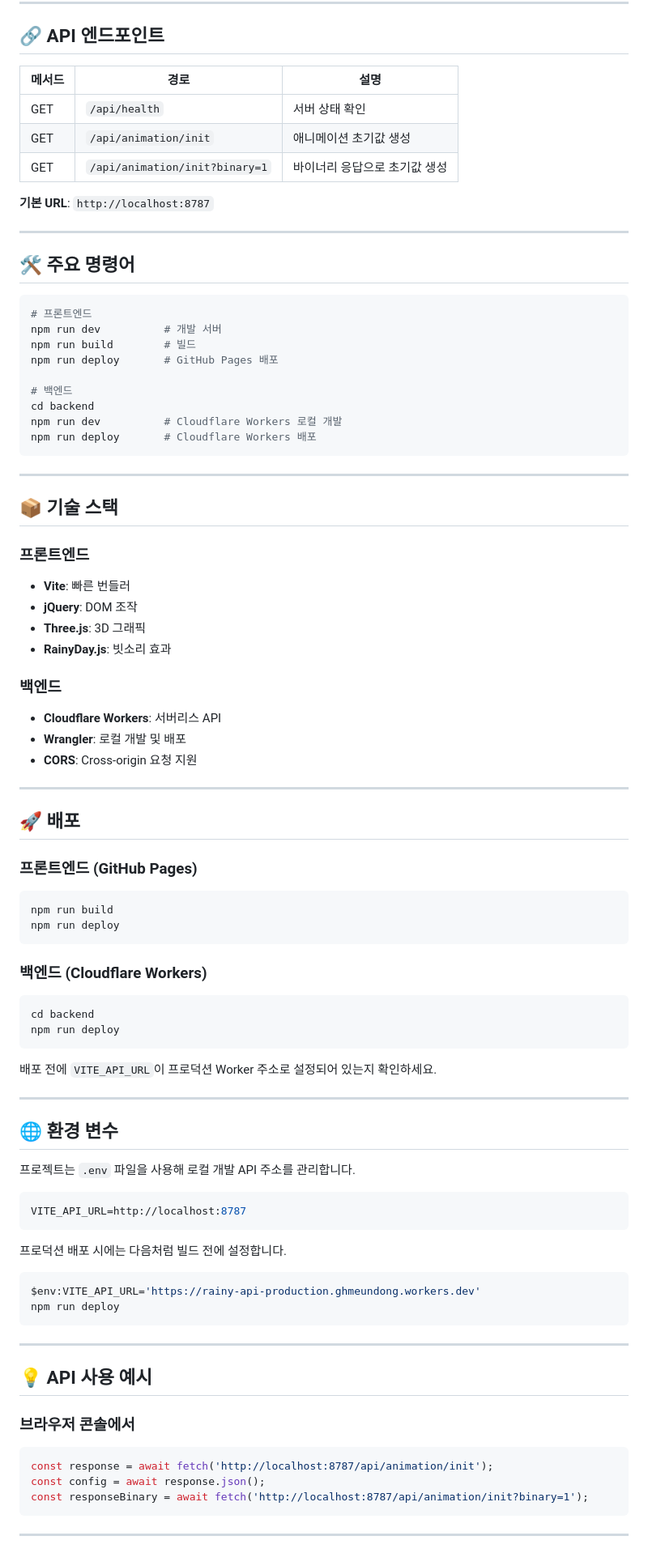
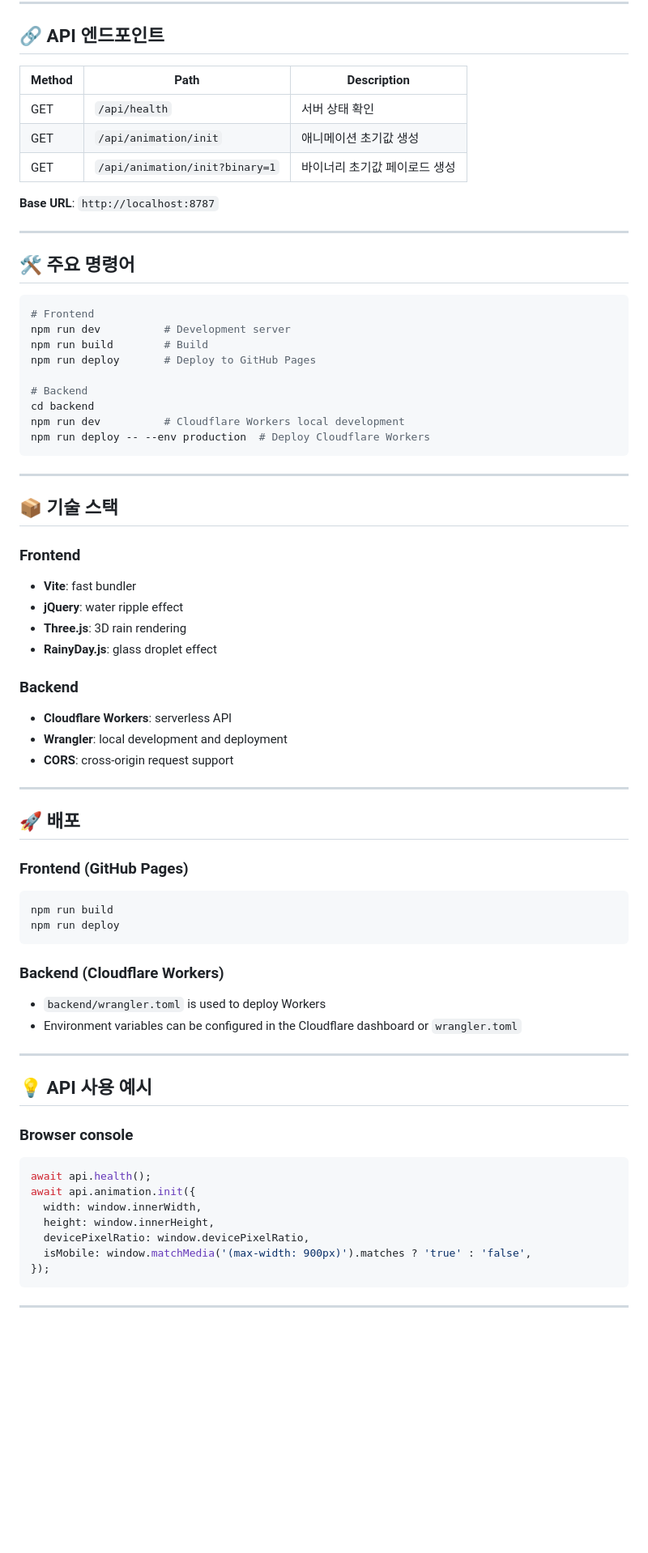
Before and after one commit to ghmeundong/rainy, a Markdown page: README.ko.md, the part around one of its changes. Shown at 81% size. Rendered like a GitHub page; blank space fills up the shorter version.

Commit message:
update and synchronizing README

````diff
--- a/README.ko.md
+++ b/README.ko.md
@@ -71,92 +95,75 @@ rainy/
 
 ## 🔗 API 엔드포인트
 
-| 메서드 | 경로 | 설명 |
-|--------|------|------|
+| Method | Path | Description |
+|--------|------|-------------|
 | GET | `/api/health` | 서버 상태 확인 |
 | GET | `/api/animation/init` | 애니메이션 초기값 생성 |
-| GET | `/api/animation/init?binary=1` | 바이너리 응답으로 초기값 생성 |
+| GET | `/api/animation/init?binary=1` | 바이너리 초기값 페이로드 생성 |
 
-**기본 URL**: `http://localhost:8787`
+**Base URL**: `http://localhost:8787`
 
 ---
 
 ## 🛠️ 주요 명령어
 
 ```bash
-# 프론트엔드
-npm run dev          # 개발 서버
-npm run build        # 빌드
-npm run deploy       # GitHub Pages 배포
+# Frontend
+npm run dev          # Development server
+npm run build        # Build
+npm run deploy       # Deploy to GitHub Pages
 
-# 백엔드
+# Backend
 cd backend
-npm run dev          # Cloudflare Workers 로컬 개발
-npm run deploy       # Cloudflare Workers 배포
+npm run dev          # Cloudflare Workers local development
+npm run deploy -- --env production  # Deploy Cloudflare Workers
 ```
 
 ---
 
 ## 📦 기술 스택
 
-### 프론트엔드
-- **Vite**: 빠른 번들러
-- **jQuery**: DOM 조작
-- **Three.js**: 3D 그래픽
-- **RainyDay.js**: 빗소리 효과
+### Frontend
+- **Vite**: fast bundler
+- **jQuery**: water ripple effect
+- **Three.js**: 3D rain rendering
+- **RainyDay.js**: glass droplet effect
 
-### 백엔드
-- **Cloudflare Workers**: 서버리스 API
-- **Wrangler**: 로컬 개발 및 배포
-- **CORS**: Cross-origin 요청 지원
+### Backend
+- **Cloudflare Workers**: serverless API
+- **Wrangler**: local development and deployment
+- **CORS**: cross-origin request support
 
 ---
 
 ## 🚀 배포
 
-### 프론트엔드 (GitHub Pages)
+### Frontend (GitHub Pages)
 
 ```bash
 npm run build
 npm run deploy
 ```
 
-### 백엔드 (Cloudflare Workers)
+### Backend (Cloudflare Workers)
 
-```bash
-cd backend
-npm run deploy
-```
-
-배포 전에 `VITE_API_URL`이 프로덕션 Worker 주소로 설정되어 있는지 확인하세요.
-
----
-
-## 🌐 환경 변수
-
-프로젝트는 `.env` 파일을 사용해 로컬 개발 API 주소를 관리합니다.
-
-```env
-VITE_API_URL=http://localhost:8787
-```
-
-프로덕션 배포 시에는 다음처럼 빌드 전에 설정합니다.
-
-```powershell
-$env:VITE_API_URL='https://rainy-api-production.ghmeundong.workers.dev'
-npm run deploy
-```
+- `backend/wrangler.toml` is used to deploy Workers
+- Environment variables can be configured in the Cloudflare dashboard or `wrangler.toml`
 
 ---
 
 ## 💡 API 사용 예시
 
-### 브라우저 콘솔에서
+### Browser console
 
 ```javascript
-const response = await fetch('http://localhost:8787/api/animation/init');
-const config = await response.json();
-const responseBinary = await fetch('http://localhost:8787/api/animation/init?binary=1');
+await api.health();
+await api.animation.init({
+  width: window.innerWidth,
+  height: window.innerHeight,
+  devicePixelRatio: window.devicePixelRatio,
+  isMobile: window.matchMedia('(max-width: 900px)').matches ? 'true' : 'false',
+});
 ```
 
 ---
````
Also changed, not shown: other parts of README.ko.md (+48 -25 lines), README.md (+4 -1 lines).
